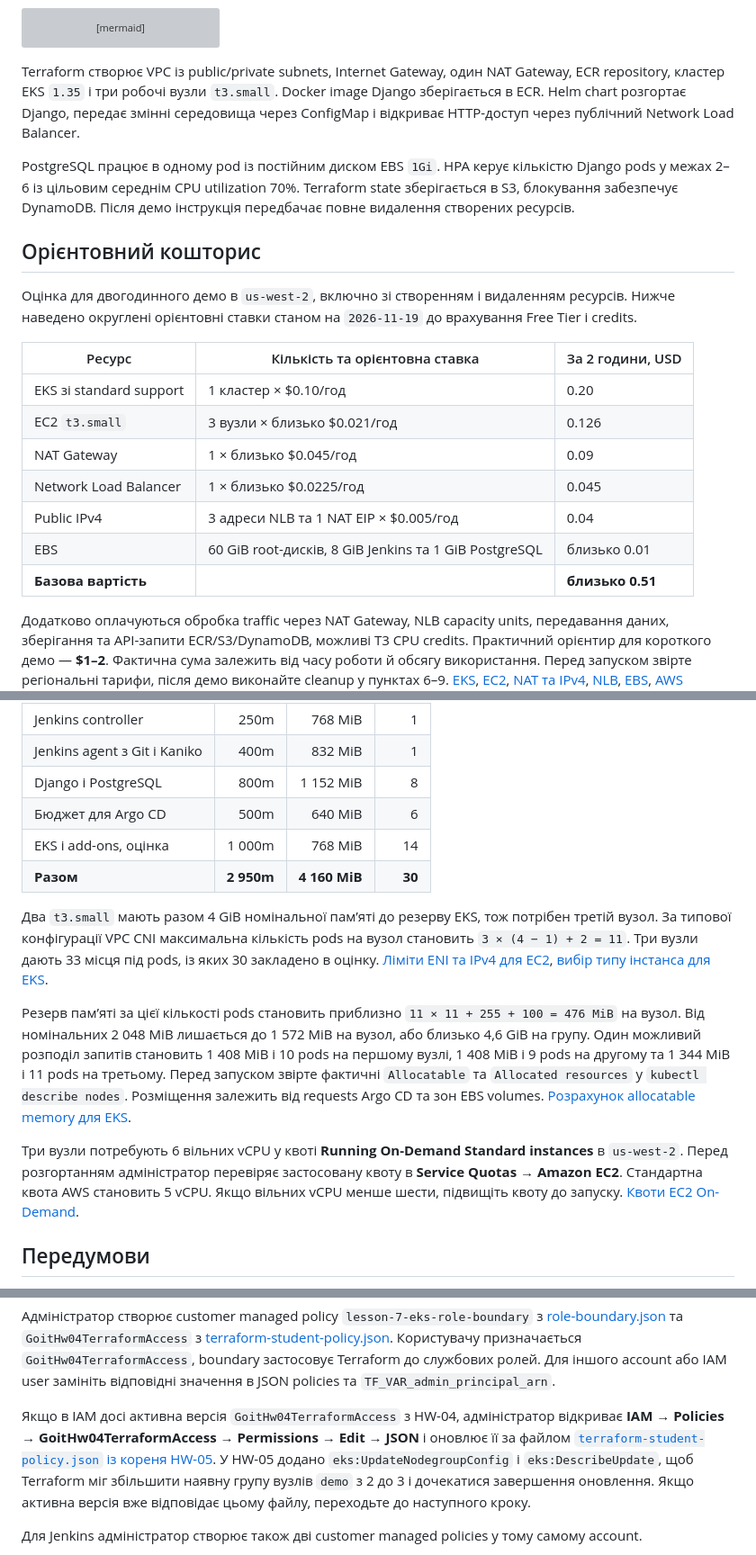
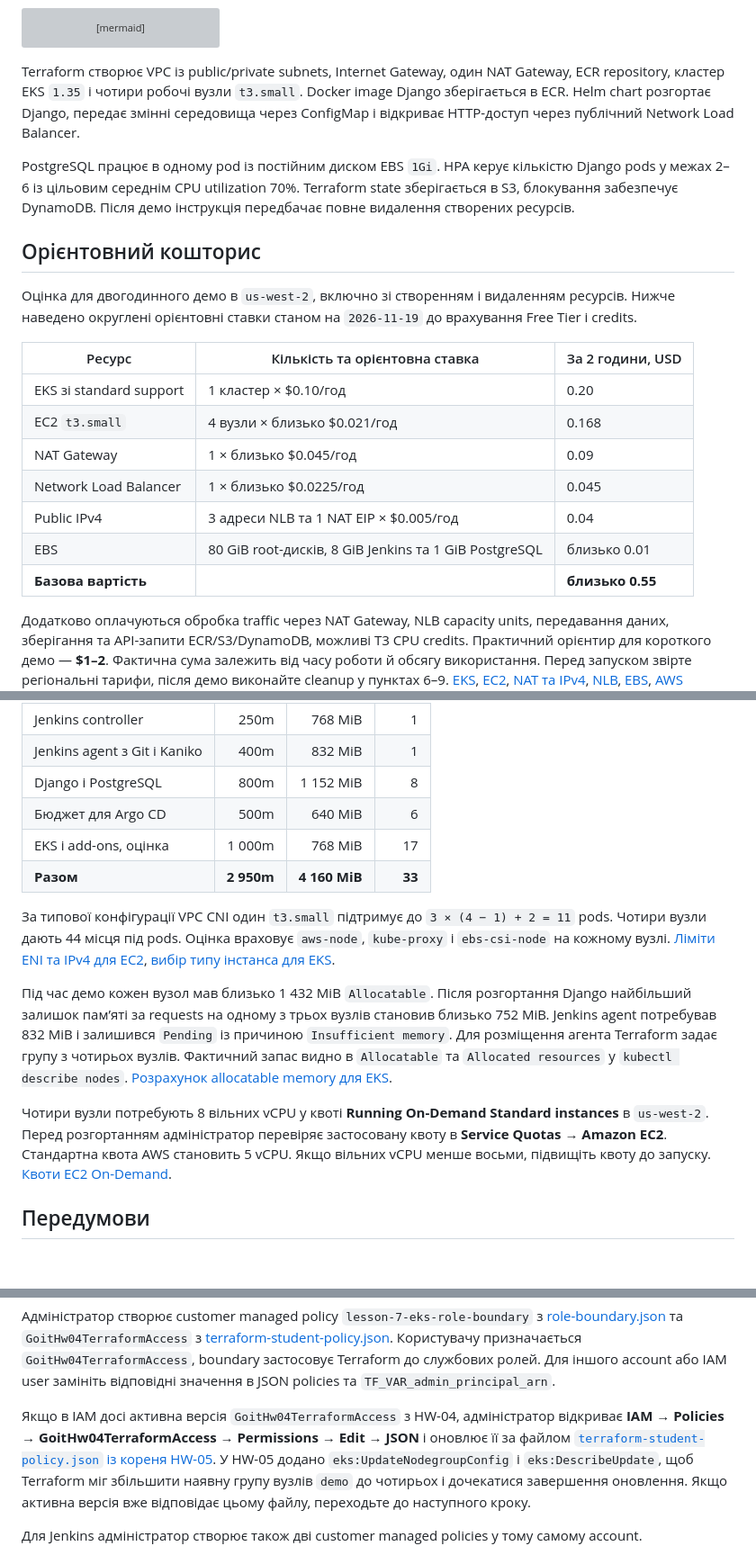
Before and after one commit to IegorOrlov/goit-dev-ops-hw-05, a Markdown page: README.md, 3 parts joined by grey strips. Shown at 90% size. Rendered like a GitHub page; blank space fills up the shorter version; grey boxes are pictures that could not be loaded.

````diff
--- a/README.md
+++ b/README.md
@@ -15,7 +15,7 @@ flowchart LR
     EKS -->|"Завантажує образ за тегом"| ECR
 ```
 
-Terraform створює VPC із public/private subnets, Internet Gateway, один NAT Gateway, ECR repository, кластер EKS `1.35` і три робочі вузли `t3.small`. Docker image Django зберігається в ECR. Helm chart розгортає Django, передає змінні середовища через ConfigMap і відкриває HTTP-доступ через публічний Network Load Balancer.
+Terraform створює VPC із public/private subnets, Internet Gateway, один NAT Gateway, ECR repository, кластер EKS `1.35` і чотири робочі вузли `t3.small`. Docker image Django зберігається в ECR. Helm chart розгортає Django, передає змінні середовища через ConfigMap і відкриває HTTP-доступ через публічний Network Load Balancer.
 
 PostgreSQL працює в одному pod із постійним диском EBS `1Gi`. HPA керує кількістю Django pods у межах 2–6 із цільовим середнім CPU utilization 70%. Terraform state зберігається в S3, блокування забезпечує DynamoDB. Після демо інструкція передбачає повне видалення створених ресурсів.
 
@@ -26,12 +26,12 @@ PostgreSQL працює в одному pod із постійним диском
 | Ресурс | Кількість та орієнтовна ставка | За 2 години, USD |
 | --- | --- | --- |
 | EKS зі standard support | 1 кластер × $0.10/год | 0.20 |
-| EC2 `t3.small` | 3 вузли × близько $0.021/год | 0.126 |
+| EC2 `t3.small` | 4 вузли × близько $0.021/год | 0.168 |
 | NAT Gateway | 1 × близько $0.045/год | 0.09 |
 | Network Load Balancer | 1 × близько $0.0225/год | 0.045 |
 | Public IPv4 | 3 адреси NLB та 1 NAT EIP × $0.005/год | 0.04 |
-| EBS | 60 GiB root-дисків, 8 GiB Jenkins та 1 GiB PostgreSQL | близько 0.01 |
-| **Базова вартість** | | **близько 0.51** |
+| EBS | 80 GiB root-дисків, 8 GiB Jenkins та 1 GiB PostgreSQL | близько 0.01 |
+| **Базова вартість** | | **близько 0.55** |
 
 Додатково оплачуються обробка traffic через NAT Gateway, NLB capacity units, передавання даних, зберігання та API-запити ECR/S3/DynamoDB, можливі T3 CPU credits. Практичний орієнтир для короткого демо — **$1–2**. Фактична сума залежить від часу роботи й обсягу використання. Перед запуском звірте регіональні тарифи, після демо виконайте cleanup у пунктах 6–9. [EKS](https://aws.amazon.com/eks/pricing/), [EC2](https://aws.amazon.com/ec2/instance-types/t3/), [NAT та IPv4](https://aws.amazon.com/vpc/pricing/), [NLB](https://aws.amazon.com/elasticloadbalancing/pricing/), [EBS](https://aws.amazon.com/ebs/pricing/), [AWS Calculator](https://calculator.aws/).
 
@@ -45,14 +45,14 @@ PostgreSQL працює в одному pod із постійним диском
 | Jenkins agent з Git і Kaniko | 400m | 832 MiB | 1 |
 | Django і PostgreSQL | 800m | 1 152 MiB | 8 |
 | Бюджет для Argo CD | 500m | 640 MiB | 6 |
-| EKS і add-ons, оцінка | 1 000m | 768 MiB | 14 |
-| **Разом** | **2 950m** | **4 160 MiB** | **30** |
+| EKS і add-ons, оцінка | 1 000m | 768 MiB | 17 |
+| **Разом** | **2 950m** | **4 160 MiB** | **33** |
 
-Два `t3.small` мають разом 4 GiB номінальної пам’яті до резерву EKS, тож потрібен третій вузол. За типової конфігурації VPC CNI максимальна кількість pods на вузол становить `3 × (4 − 1) + 2 = 11`. Три вузли дають 33 місця під pods, із яких 30 закладено в оцінку. [Ліміти ENI та IPv4 для EC2](https://docs.aws.amazon.com/ec2/latest/instancetypes/gp.html), [вибір типу інстанса для EKS](https://docs.aws.amazon.com/eks/latest/userguide/choosing-instance-type.html).
+За типової конфігурації VPC CNI один `t3.small` підтримує до `3 × (4 − 1) + 2 = 11` pods. Чотири вузли дають 44 місця під pods. Оцінка враховує `aws-node`, `kube-proxy` і `ebs-csi-node` на кожному вузлі. [Ліміти ENI та IPv4 для EC2](https://docs.aws.amazon.com/ec2/latest/instancetypes/gp.html), [вибір типу інстанса для EKS](https://docs.aws.amazon.com/eks/latest/userguide/choosing-instance-type.html).
 
-Резерв пам’яті за цієї кількості pods становить приблизно `11 × 11 + 255 + 100 = 476 MiB` на вузол. Від номінальних 2 048 MiB лишається до 1 572 MiB на вузол, або близько 4,6 GiB на групу. Один можливий розподіл запитів становить 1 408 MiB і 10 pods на першому вузлі, 1 408 MiB і 9 pods на другому та 1 344 MiB і 11 pods на третьому. Перед запуском звірте фактичні `Allocatable` та `Allocated resources` у `kubectl describe nodes`. Розміщення залежить від requests Argo CD та зон EBS volumes. [Розрахунок allocatable memory для EKS](https://docs.aws.amazon.com/batch/latest/userguide/memory-cpu-batch-eks.html).
+Під час демо кожен вузол мав близько 1 432 MiB `Allocatable`. Після розгортання Django найбільший залишок пам’яті за requests на одному з трьох вузлів становив близько 752 MiB. Jenkins agent потребував 832 MiB і залишився `Pending` із причиною `Insufficient memory`. Для розміщення агента Terraform задає групу з чотирьох вузлів. Фактичний запас видно в `Allocatable` та `Allocated resources` у `kubectl describe nodes`. [Розрахунок allocatable memory для EKS](https://docs.aws.amazon.com/batch/latest/userguide/memory-cpu-batch-eks.html).
 
-Три вузли потребують 6 вільних vCPU у квоті **Running On-Demand Standard instances** в `us-west-2`. Перед розгортанням адміністратор перевіряє застосовану квоту в **Service Quotas → Amazon EC2**. Стандартна квота AWS становить 5 vCPU. Якщо вільних vCPU менше шести, підвищіть квоту до запуску. [Квоти EC2 On-Demand](https://docs.aws.amazon.com/AWSEC2/latest/UserGuide/ec2-on-demand-instances.html).
+Чотири вузли потребують 8 вільних vCPU у квоті **Running On-Demand Standard instances** в `us-west-2`. Перед розгортанням адміністратор перевіряє застосовану квоту в **Service Quotas → Amazon EC2**. Стандартна квота AWS становить 5 vCPU. Якщо вільних vCPU менше восьми, підвищіть квоту до запуску. [Квоти EC2 On-Demand](https://docs.aws.amazon.com/AWSEC2/latest/UserGuide/ec2-on-demand-instances.html).
 
 ## Передумови
 
@@ -75,7 +75,7 @@ PostgreSQL працює в одному pod із постійним диском
 
 Адміністратор створює customer managed policy `lesson-7-eks-role-boundary` з [role-boundary.json](role-boundary.json) та `GoitHw04TerraformAccess` з [terraform-student-policy.json](terraform-student-policy.json). Користувачу призначається `GoitHw04TerraformAccess`, boundary застосовує Terraform до службових ролей. Для іншого account або IAM user замініть відповідні значення в JSON policies та `TF_VAR_admin_principal_arn`.
 
-Якщо в IAM досі активна версія `GoitHw04TerraformAccess` з HW-04, адміністратор відкриває **IAM → Policies → GoitHw04TerraformAccess → Permissions → Edit → JSON** і оновлює її за файлом [`terraform-student-policy.json` із кореня HW-05](terraform-student-policy.json). У HW-05 додано `eks:UpdateNodegroupConfig` і `eks:DescribeUpdate`, щоб Terraform міг збільшити наявну групу вузлів `demo` з 2 до 3 і дочекатися завершення оновлення. Якщо активна версія вже відповідає цьому файлу, переходьте до наступного кроку.
+Якщо в IAM досі активна версія `GoitHw04TerraformAccess` з HW-04, адміністратор відкриває **IAM → Policies → GoitHw04TerraformAccess → Permissions → Edit → JSON** і оновлює її за файлом [`terraform-student-policy.json` із кореня HW-05](terraform-student-policy.json). У HW-05 додано `eks:UpdateNodegroupConfig` і `eks:DescribeUpdate`, щоб Terraform міг збільшити наявну групу вузлів `demo` до чотирьох і дочекатися завершення оновлення. Якщо активна версія вже відповідає цьому файлу, переходьте до наступного кроку.
 
 Для Jenkins адміністратор створює також дві customer managed policies у тому самому account.
 
````
Also changed, not shown: other parts of README.md (+15 -1 lines), docs/screenshots/argocd-django-sync.png (added), docs/screenshots/django-via-nlb.png (added), docs/screenshots/jenkins-build-history.png (added), 3 other files.
